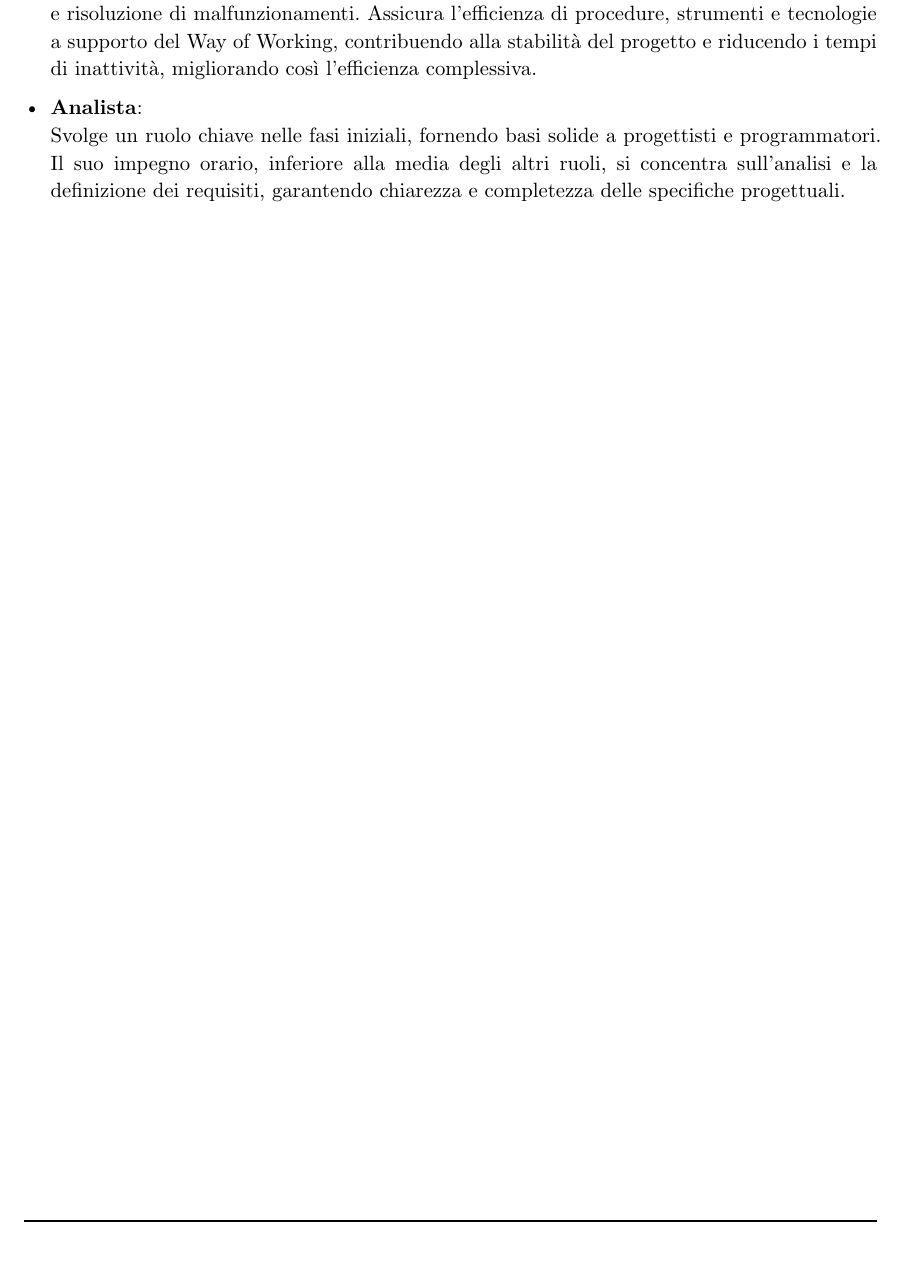
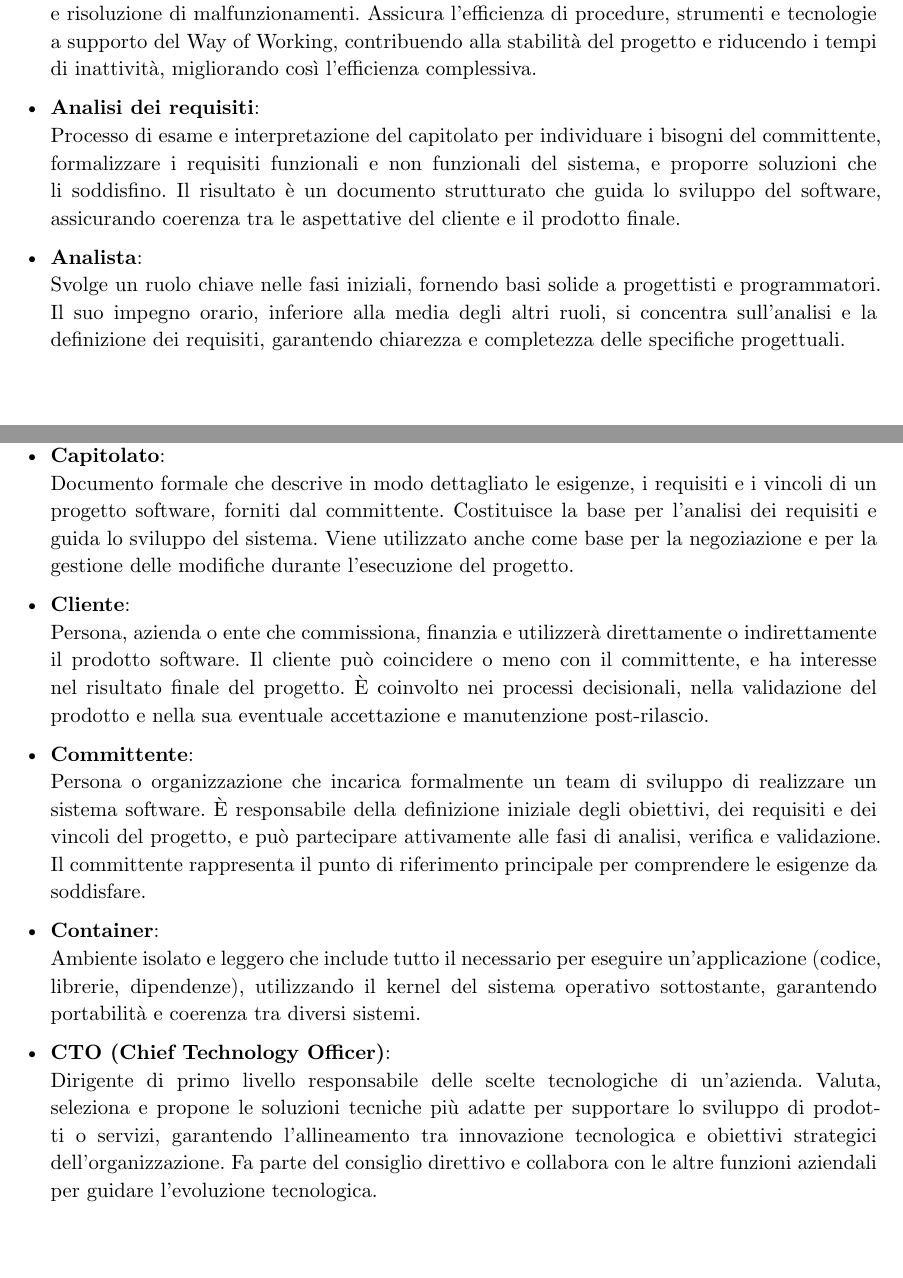
Before and after one commit to teamcodealchemists/docs, a Typst document (documents/glossario/glossario.typ): part of page 5 of 9 before the commit and two parts of pages 5 and 6 of 11 after it, the two joined at a grey line, cut so that both start at the same text. Compiled offline with Typst 0.15.

Commit message:
Aggiunta definizioni al glossario

```diff
--- a/documents/glossario/glossario.typ
+++ b/documents/glossario/glossario.typ
@@ -68,8 +74,33 @@ La nomenclatura adottata per indicare che un termine è presente nel glossario
 - *Amministratore*: \
   Ricopre un ruolo di alto livello e dedica il minor numero di ore, in quanto non è costantemente coinvolto nello sviluppo. È responsabile di garantire l’efficacia delle tecnologie e degli strumenti utilizzati, supportando la collaborazione del team con attività come test automatici e risoluzione di malfunzionamenti. Assicura l’efficienza di procedure, strumenti e tecnologie a supporto del Way of Working, contribuendo alla stabilità del progetto e riducendo i tempi di inattività, migliorando così l’efficienza complessiva.
 
+- *Analisi dei requisiti*: \
+  Processo di esame e interpretazione del capitolato per individuare i bisogni del committente, formalizzare i requisiti funzionali e non funzionali del sistema, e proporre soluzioni che li soddisfino. Il risultato è un documento strutturato che guida lo sviluppo del software, assicurando coerenza tra le aspettative del cliente e il prodotto finale.
+
 - *Analista*:\
   Svolge un ruolo chiave nelle fasi iniziali, fornendo basi solide a progettisti e programmatori. Il suo impegno orario, inferiore alla media degli altri ruoli, si concentra sull'analisi e la definizione dei requisiti, garantendo chiarezza e completezza delle specifiche progettuali.
+
+#pagebreak()
+= C
+- *Capitolato*: \
+  Documento formale che descrive in modo dettagliato le esigenze, i requisiti e i vincoli di un progetto software, forniti dal committente. Costituisce la base per l’analisi dei requisiti e guida lo sviluppo del sistema. Viene utilizzato anche come base per la negoziazione e per la gestione delle modifiche durante l’esecuzione del progetto.
+
+- *Cliente*: \
+  Persona, azienda o ente che commissiona, finanzia e utilizzerà direttamente o indirettamente il prodotto software. Il cliente può coincidere o meno con il committente, e ha interesse nel risultato finale del progetto. È coinvolto nei processi decisionali, nella validazione del prodotto e nella sua eventuale accettazione e manutenzione post-rilascio.
+
+- *Committente*: \
+  Persona o organizzazione che incarica formalmente un team di sviluppo di realizzare un sistema software. È responsabile della definizione iniziale degli obiettivi, dei requisiti e dei vincoli del progetto, e può partecipare attivamente alle fasi di analisi, verifica e validazione. Il committente rappresenta il punto di riferimento principale per comprendere le esigenze da soddisfare.
+
+- *Container*: \
+  Ambiente isolato e leggero che include tutto il necessario per eseguire un'applicazione (codice, librerie, dipendenze), utilizzando il kernel del sistema operativo sottostante, garantendo portabilità e coerenza tra diversi sistemi.
+
+- *CTO (Chief Technology Officer)*: \
+  Dirigente di primo livello responsabile delle scelte tecnologiche di un'azienda. Valuta, seleziona e propone le soluzioni tecniche più adatte per supportare lo sviluppo di prodotti o servizi, garantendo l’allineamento tra innovazione tecnologica e obiettivi strategici dell’organizzazione. Fa parte del consiglio direttivo e collabora con le altre funzioni aziendali per guidare l’evoluzione tecnologica.
+
+#pagebreak()
+= M
+- *Mentore:* \
+  Figura esperta che supporta uno sviluppatore o un team junior nell’ambito dell’ingegneria del software, offrendo guida tecnica, consigli pratici e orientamento nel processo di crescita professionale.
 
 #pagebreak()
 = P
```
Also changed, not shown: documents/glossario/glossario.typ (13 more changed lines).
